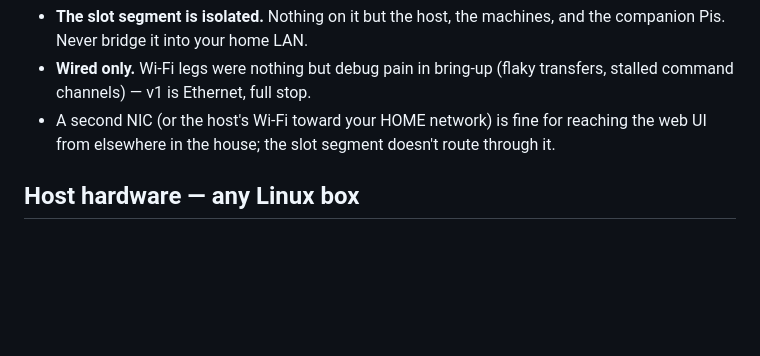
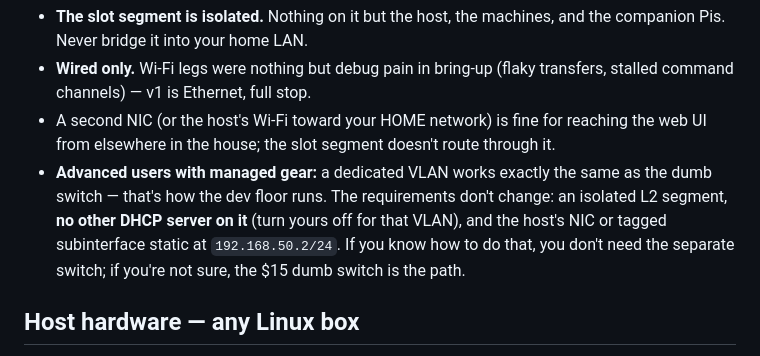
Before and after one commit to ajs1616/CabiNet, a Markdown page: deploy/TESTER_DEPLOY.md, the part around the change. Drawn GitHub-style; blank space fills up the shorter version.

Commit message:
TESTER_DEPLOY: advanced-user VLAN path
Co-Authored-By: Claude Fable 5 <noreply@anthropic.com>
Claude-Session: https://claude.ai/code/session_01GohKc1Tz2dBYCMYS31tXPK

```diff
--- a/deploy/TESTER_DEPLOY.md
+++ b/deploy/TESTER_DEPLOY.md
@@ -29,6 +29,12 @@ host runs the whole segment:
 - A second NIC (or the host's Wi-Fi toward your HOME network) is fine for
   reaching the web UI from elsewhere in the house; the slot segment doesn't
   route through it.
+- **Advanced users with managed gear:** a dedicated VLAN works exactly the
+  same as the dumb switch — that's how the dev floor runs. The requirements
+  don't change: an isolated L2 segment, **no other DHCP server on it** (turn
+  yours off for that VLAN), and the host's NIC or tagged subinterface static
+  at `192.168.50.2/24`. If you know how to do that, you don't need the
+  separate switch; if you're not sure, the $15 dumb switch is the path.
 
 ## Host hardware — any Linux box
 
```
